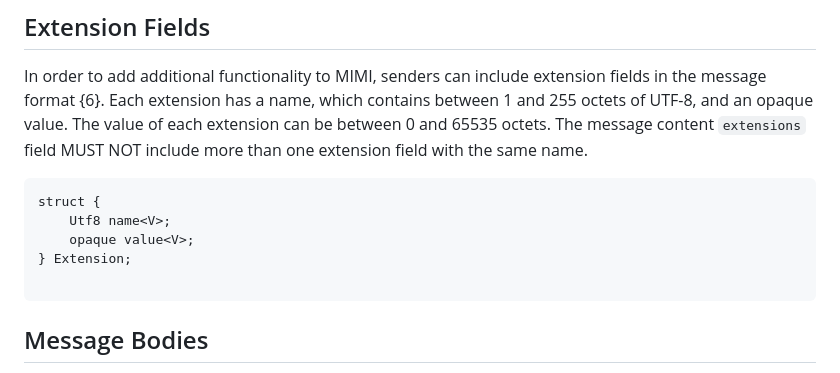
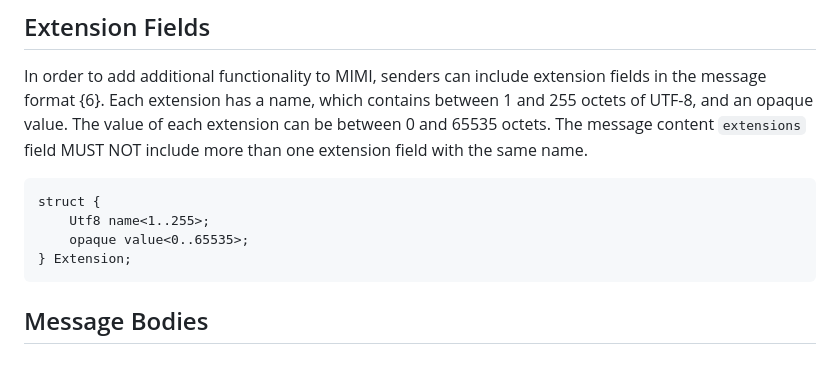
Before and after one commit to ietf-wg-mimi/draft-ietf-mimi-content, a Markdown page: draft-ietf-mimi-content.md, the part around the change. Rendered like a GitHub page.

Commit message:
Add explicit min/max lengths to extensions

````diff
--- a/draft-ietf-mimi-content.md
+++ b/draft-ietf-mimi-content.md
@@ -290,10 +290,9 @@ extension field with the same name.
 
 ``` tls
 struct {
-    Utf8 name<V>;
-    opaque value<V>;
+    Utf8 name<1..255>;
+    opaque value<0..65535>;
 } Extension;
-
 ```
 
 ## Message Bodies
````
